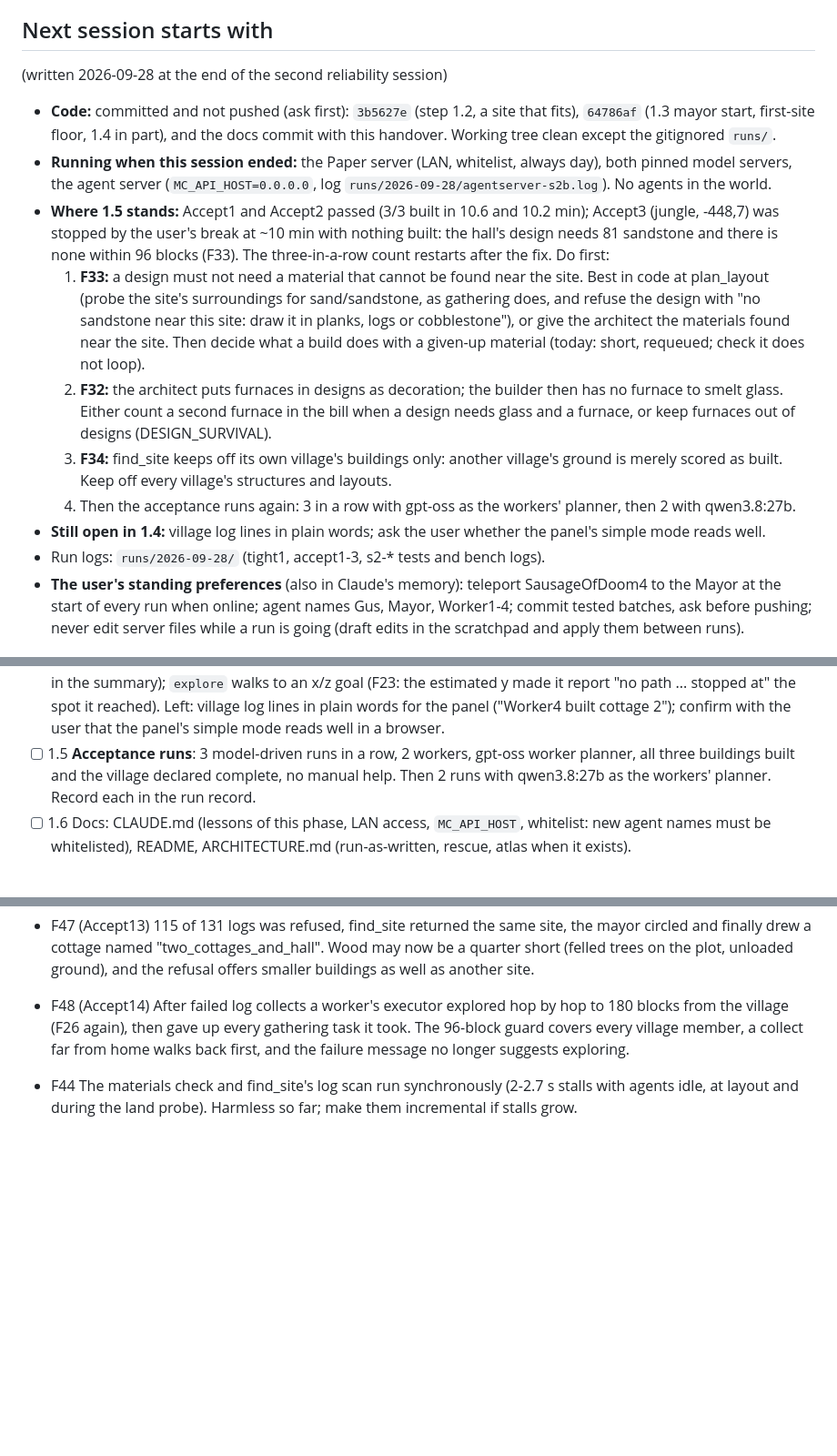
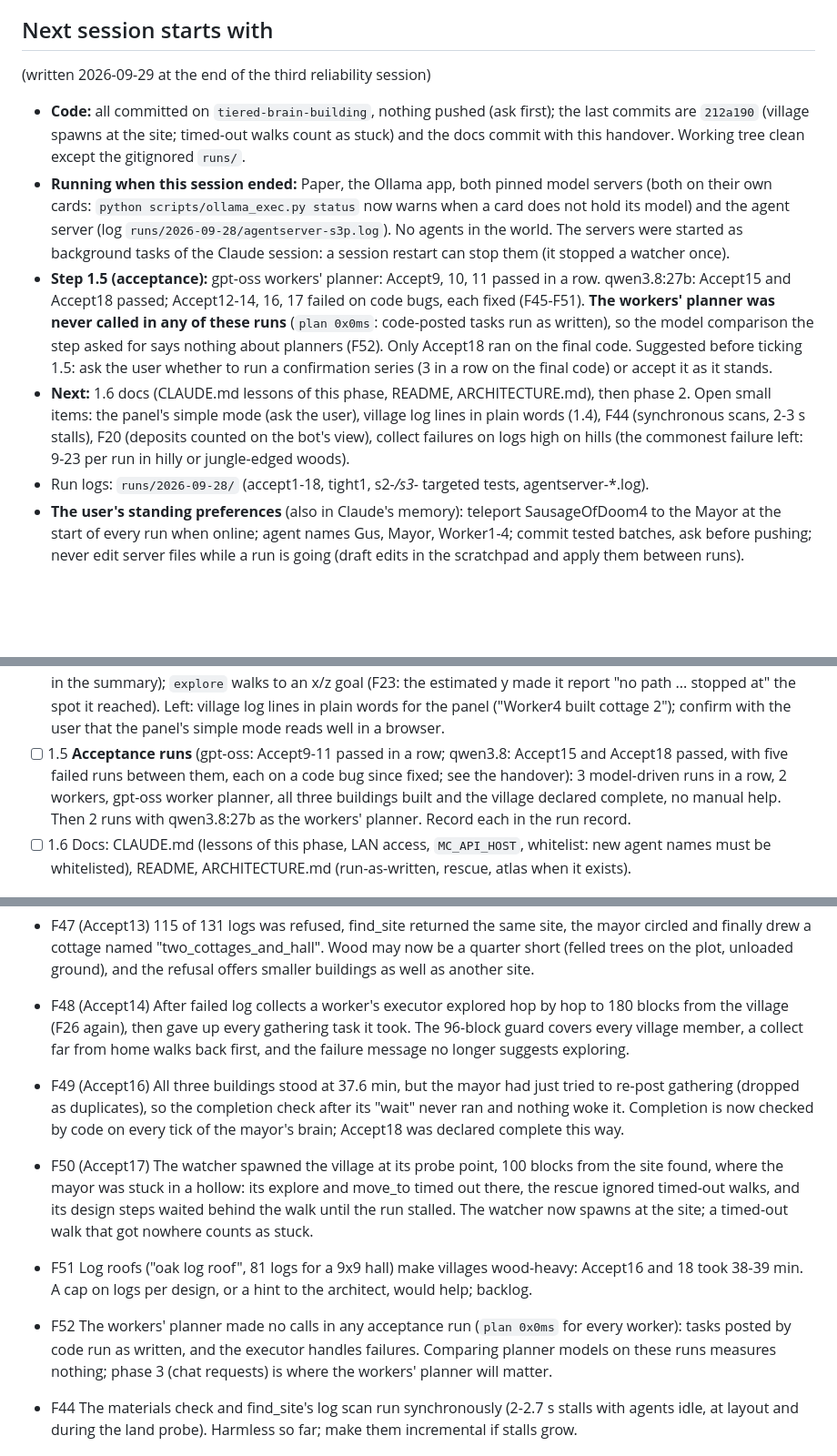
Before and after one commit to delphium226/MCAISandbox, a Markdown page: docs/PLAN.md, 3 parts joined by grey strips. Shown at 91% size. Drawn GitHub-style; blank space fills up the shorter version.

Commit message:
PLAN.md: Accept16-18, findings F49-F52, handover
Co-Authored-By: Claude Opus 5.5 <noreply@anthropic.com>

```diff
--- a/docs/PLAN.md
+++ b/docs/PLAN.md
@@ -20,28 +20,25 @@ done**. It changes as we learn: see "Keeping this plan honest" at the end.
 
 ## Next session starts with
 
-(written 2026-09-28 at the end of the second reliability session)
+(written 2026-09-29 at the end of the third reliability session)
 
-- **Code:** committed and not pushed (ask first): `3b5627e` (step 1.2, a site that fits), `64786af` (1.3 mayor start,
-  first-site floor, 1.4 in part), and the docs commit with this handover. Working tree clean except the gitignored
-  `runs/`.
-- **Running when this session ended:** the Paper server (LAN, whitelist, always day), both pinned model servers, the
-  agent server (`MC_API_HOST=0.0.0.0`, log `runs/2026-09-28/agentserver-s2b.log`). No agents in the world.
-- **Where 1.5 stands:** Accept1 and Accept2 passed (3/3 built in 10.6 and 10.2 min); Accept3 (jungle, -448,7) was
-  stopped by the user's break at ~10 min with nothing built: the hall's design needs 81 sandstone and there is none
-  within 96 blocks (F33). The three-in-a-row count restarts after the fix. Do first:
-  1. **F33:** a design must not need a material that cannot be found near the site. Best in code at plan_layout
-     (probe the site's surroundings for sand/sandstone, as gathering does, and refuse the design with "no sandstone
-     near this site: draw it in planks, logs or cobblestone"), or give the architect the materials found near the
-     site. Then decide what a build does with a given-up material (today: short, requeued; check it does not loop).
-  2. **F32:** the architect puts furnaces in designs as decoration; the builder then has no furnace to smelt glass.
-     Either count a second furnace in the bill when a design needs glass and a furnace, or keep furnaces out of
-     designs (DESIGN_SURVIVAL).
-  3. **F34:** find_site keeps off its own village's buildings only: another village's ground is merely scored as
-     built. Keep off every village's structures and layouts.
-  4. Then the acceptance runs again: 3 in a row with gpt-oss as the workers' planner, then 2 with qwen3.8:27b.
-- **Still open in 1.4:** village log lines in plain words; ask the user whether the panel's simple mode reads well.
-- Run logs: `runs/2026-09-28/` (tight1, accept1-3, s2-* tests and bench logs).
+- **Code:** all committed on `tiered-brain-building`, nothing pushed (ask first); the last commits are `212a190`
+  (village spawns at the site; timed-out walks count as stuck) and the docs commit with this handover. Working tree
+  clean except the gitignored `runs/`.
+- **Running when this session ended:** Paper, the Ollama app, both pinned model servers (both on their own cards:
+  `python scripts/ollama_exec.py status` now warns when a card does not hold its model) and the agent server (log
+  `runs/2026-09-28/agentserver-s3p.log`). No agents in the world. The servers were started as background tasks of the
+  Claude session: a session restart can stop them (it stopped a watcher once).
+- **Step 1.5 (acceptance):** gpt-oss workers' planner: Accept9, 10, 11 passed in a row. qwen3.8:27b: Accept15 and
+  Accept18 passed; Accept12-14, 16, 17 failed on code bugs, each fixed (F45-F51). **The workers' planner was never
+  called in any of these runs** (`plan 0x0ms`: code-posted tasks run as written), so the model comparison the step
+  asked for says nothing about planners (F52). Only Accept18 ran on the final code. Suggested before ticking 1.5: ask
+  the user whether to run a confirmation series (3 in a row on the final code) or accept it as it stands.
+- **Next:** 1.6 docs (CLAUDE.md lessons of this phase, README, ARCHITECTURE.md), then phase 2. Open small items: the
+  panel's simple mode (ask the user), village log lines in plain words (1.4), F44 (synchronous scans, 2-3 s stalls),
+  F20 (deposits counted on the bot's view), collect failures on logs high on hills (the commonest failure left: 9-23
+  per run in hilly or jungle-edged woods).
+- Run logs: `runs/2026-09-28/` (accept1-18, tight1, s2-*/s3-* targeted tests, agentserver-*.log).
 - **The user's standing preferences** (also in Claude's memory): teleport SausageOfDoom4 to the Mayor at the start
   of every run when online; agent names Gus, Mayor, Worker1-4; commit tested batches, ask before pushing; never edit
   server files while a run is going (draft edits in the scratchpad and apply them between runs).
@@ -76,7 +73,8 @@ executors qwen3:30b-instruct; workers' planner gpt-oss while iterating, qwen3.8:
       day" in the summary); `explore` walks to an x/z goal (F23: the estimated y made it report "no path ... stopped
       at" the spot it reached). Left: village log lines in plain words for the panel ("Worker4 built cottage 2");
       confirm with the user that the panel's simple mode reads well in a browser.
-- [ ] 1.5 **Acceptance runs**: 3 model-driven runs in a row, 2 workers, gpt-oss worker planner, all three buildings
+- [ ] 1.5 **Acceptance runs** (gpt-oss: Accept9-11 passed in a row; qwen3.8: Accept15 and Accept18 passed, with
+      five failed runs between them, each on a code bug since fixed; see the handover): 3 model-driven runs in a row, 2 workers, gpt-oss worker planner, all three buildings
       built and the village declared complete, no manual help. Then 2 runs with qwen3.8:27b as the workers' planner.
       Record each in the run record.
 - [ ] 1.6 Docs: CLAUDE.md (lessons of this phase, LAN access, `MC_API_HOST`, whitelist: new agent names must be
@@ -293,6 +294,18 @@ CLAUDE.md when a phase ends.
 - F48 (Accept14) After failed log collects a worker's executor explored hop by hop to 180 blocks from the village
   (F26 again), then gave up every gathering task it took. The 96-block guard covers every village member, a collect
   far from home walks back first, and the failure message no longer suggests exploring.
+- F49 (Accept16) All three buildings stood at 37.6 min, but the mayor had just tried to re-post gathering (dropped as
+  duplicates), so the completion check after its "wait" never ran and nothing woke it. Completion is now checked by
+  code on every tick of the mayor's brain; Accept18 was declared complete this way.
+- F50 (Accept17) The watcher spawned the village at its probe point, 100 blocks from the site found, where the mayor
+  was stuck in a hollow: its explore and move_to timed out there, the rescue ignored timed-out walks, and its design
+  steps waited behind the walk until the run stalled. The watcher now spawns at the site; a timed-out walk that got
+  nowhere counts as stuck.
+- F51 Log roofs ("oak log roof", 81 logs for a 9x9 hall) make villages wood-heavy: Accept16 and 18 took 38-39 min.
+  A cap on logs per design, or a hint to the architect, would help; backlog.
+- F52 The workers' planner made no calls in any acceptance run (`plan 0x0ms` for every worker): tasks posted by code
+  run as written, and the executor handles failures. Comparing planner models on these runs measures nothing; phase
+  3 (chat requests) is where the workers' planner will matter.
 - F44 The materials check and find_site's log scan run synchronously (2-2.7 s stalls with agents idle, at layout
   and during the land probe). Harmless so far; make them incremental if stalls grow.
 
```
Also changed, not shown: other parts of docs/PLAN.md (+5 -0 lines).
